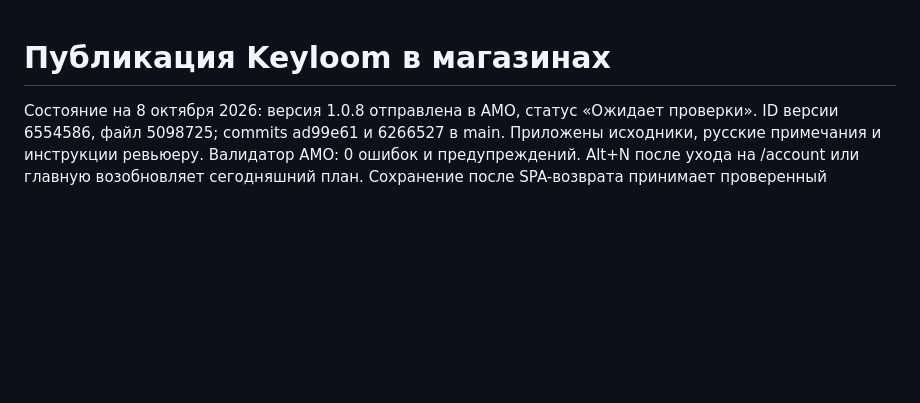
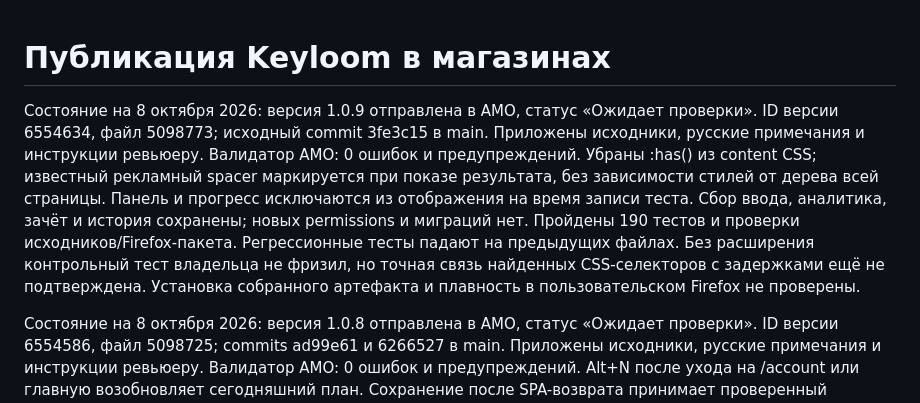
Before and after one commit to MishaNyKarl/keyloom, a Markdown page: docs/store-publication.md, the part around the change. GitHub-like rendering; blank space fills up the shorter version.

Commit message:
docs(extension): record Firefox 1.0.9 submission

```diff
--- a/docs/store-publication.md
+++ b/docs/store-publication.md
@@ -1,4 +1,16 @@
 # Публикация Keyloom в магазинах
+
+Состояние на 8 октября 2026: версия 1.0.9 отправлена в AMO, статус «Ожидает проверки».
+ID версии 6554634, файл 5098773; исходный commit 3fe3c15 в main.
+Приложены исходники, русские примечания и инструкции ревьюеру. Валидатор AMO:
+0 ошибок и предупреждений. Убраны :has() из content CSS; известный рекламный spacer
+маркируется при показе результата, без зависимости стилей от дерева всей страницы.
+Панель и прогресс исключаются из отображения на время записи теста.
+Сбор ввода, аналитика, зачёт и история сохранены; новых permissions и миграций нет.
+Пройдены 190 тестов и проверки исходников/Firefox-пакета. Регрессионные тесты
+падают на предыдущих файлах. Без расширения контрольный тест владельца не фризил,
+но точная связь найденных CSS-селекторов с задержками ещё не подтверждена.
+Установка собранного артефакта и плавность в пользовательском Firefox не проверены.
 
 Состояние на 8 октября 2026: версия 1.0.8 отправлена в AMO, статус «Ожидает проверки».
 ID версии 6554586, файл 5098725; commits ad99e61 и 6266527 в main.
```
